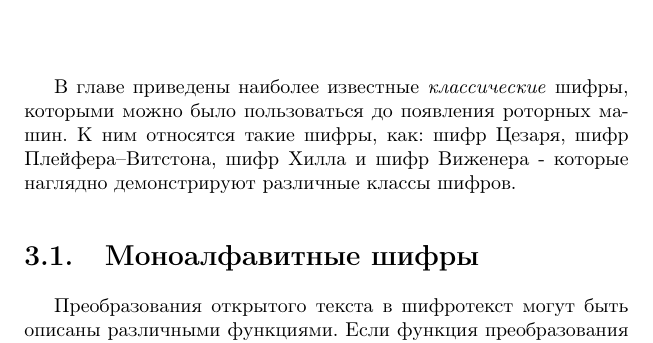
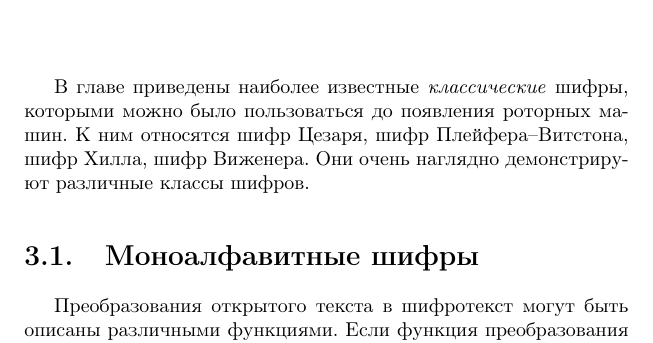
Before and after one commit to vlsergey/infosec, a LaTeX book (Information Security.tex): part of page 26 of 274, cut so that both start at the same text. Compiled offline with pdfLaTeX; a LaTeX package or settings file that is missing is left out.

Commit message:
Update Information Security.tex

```diff
--- a/Information Security.tex
+++ b/Information Security.tex
@@ -204,7 +204,7 @@
 
 \chapter{Классические шифры}
 
-В главе приведены наиболее известные \emph{классические} шифры, которыми можно было пользоваться до появления роторных машин. К ним относятся такие шифры, как: шифр Цезаря, шифр Плейфера--Витстона, шифр Хилла и шифр Виженера - которые наглядно демонстрируют различные классы шифров.
+В главе приведены наиболее известные \emph{классические} шифры, которыми можно было пользоваться до появления роторных машин. К ним относятся шифр Цезаря, шифр Плейфера--Витстона, шифр Хилла, шифр Виженера. Они очень наглядно демонстрируют различные классы шифров.
 
 \input{monoalphabetic_ciphers}
 
```
